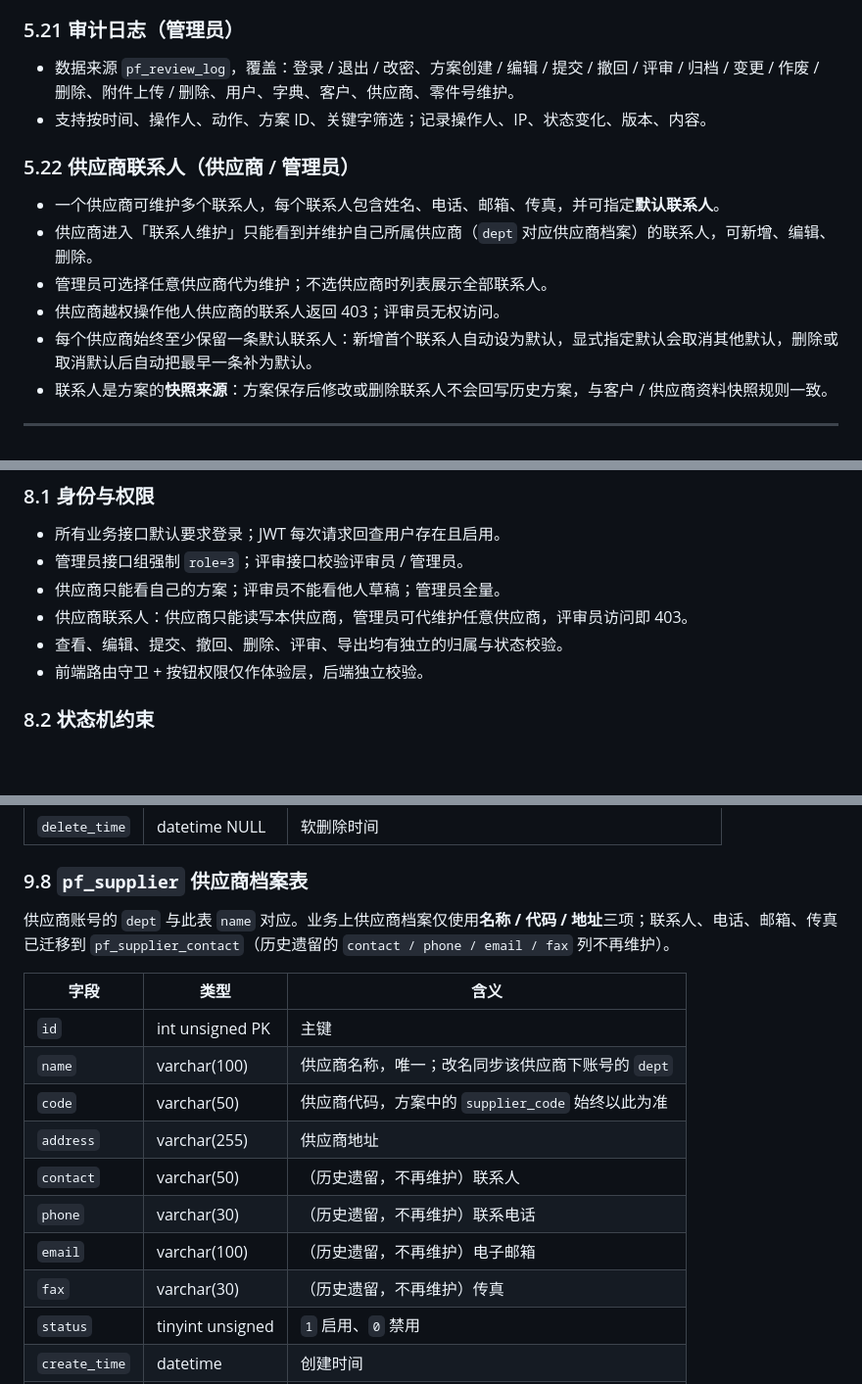
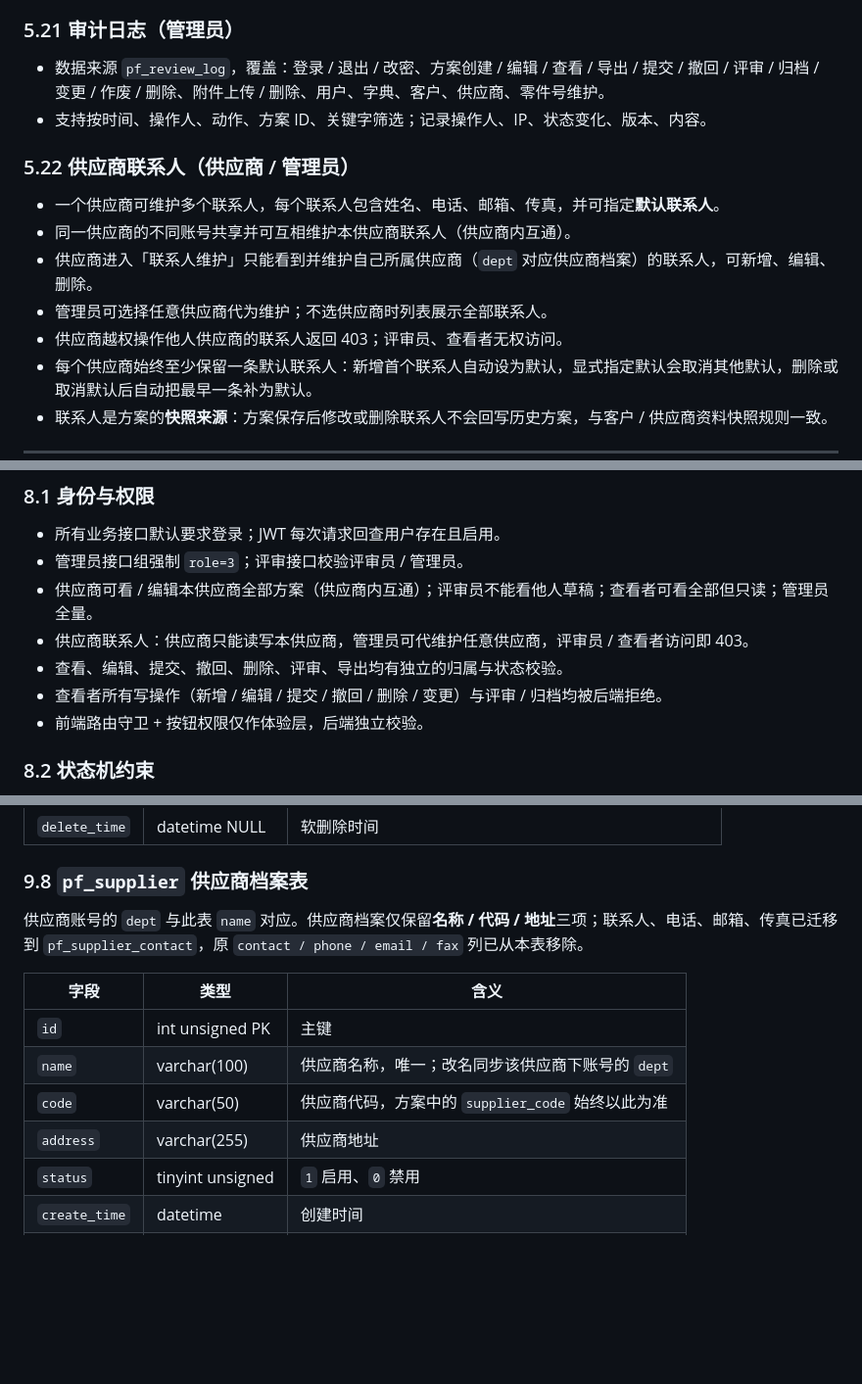
Before and after one commit to nfengs/PackSubmit, a Markdown page: README.md, 3 parts joined by grey strips. Shown at 98% size. Drawn GitHub-style; blank space fills up the shorter version.

```diff
--- a/README.md
+++ b/README.md
@@ -356,15 +360,16 @@ Vue 页面 → axios（Bearer Token）→ JwtAuth → RoleAuth(admin) → Contro
 
 ### 5.21 审计日志（管理员）
 
-- 数据来源 `pf_review_log`，覆盖：登录 / 退出 / 改密、方案创建 / 编辑 / 提交 / 撤回 / 评审 / 归档 / 变更 / 作废 / 删除、附件上传 / 删除、用户、字典、客户、供应商、零件号维护。
+- 数据来源 `pf_review_log`，覆盖：登录 / 退出 / 改密、方案创建 / 编辑 / 查看 / 导出 / 提交 / 撤回 / 评审 / 归档 / 变更 / 作废 / 删除、附件上传 / 删除、用户、字典、客户、供应商、零件号维护。
 - 支持按时间、操作人、动作、方案 ID、关键字筛选；记录操作人、IP、状态变化、版本、内容。
 
 ### 5.22 供应商联系人（供应商 / 管理员）
 
 - 一个供应商可维护多个联系人，每个联系人包含姓名、电话、邮箱、传真，并可指定**默认联系人**。
+- 同一供应商的不同账号共享并可互相维护本供应商联系人（供应商内互通）。
 - 供应商进入「联系人维护」只能看到并维护自己所属供应商（`dept` 对应供应商档案）的联系人，可新增、编辑、删除。
 - 管理员可选择任意供应商代为维护；不选供应商时列表展示全部联系人。
-- 供应商越权操作他人供应商的联系人返回 403；评审员无权访问。
+- 供应商越权操作他人供应商的联系人返回 403；评审员、查看者无权访问。
 - 每个供应商始终至少保留一条默认联系人：新增首个联系人自动设为默认，显式指定默认会取消其他默认，删除或取消默认后自动把最早一条补为默认。
 - 联系人是方案的**快照来源**：方案保存后修改或删除联系人不会回写历史方案，与客户 / 供应商资料快照规则一致。
 
@@ -443,9 +448,10 @@ stateDiagram-v2
 
 - 所有业务接口默认要求登录；JWT 每次请求回查用户存在且启用。
 - 管理员接口组强制 `role=3`；评审接口校验评审员 / 管理员。
-- 供应商只能看自己的方案；评审员不能看他人草稿；管理员全量。
-- 供应商联系人：供应商只能读写本供应商，管理员可代维护任意供应商，评审员访问即 403。
+- 供应商可看 / 编辑本供应商全部方案（供应商内互通）；评审员不能看他人草稿；查看者可看全部但只读；管理员全量。
+- 供应商联系人：供应商只能读写本供应商，管理员可代维护任意供应商，评审员 / 查看者访问即 403。
 - 查看、编辑、提交、撤回、删除、评审、导出均有独立的归属与状态校验。
+- 查看者所有写操作（新增 / 编辑 / 提交 / 撤回 / 删除 / 变更）与评审 / 归档均被后端拒绝。
 - 前端路由守卫 + 按钮权限仅作体验层，后端独立校验。
 
 ### 8.2 状态机约束
@@ -718,7 +724,7 @@ stateDiagram-v2
 
 ### 9.8 `pf_supplier` 供应商档案表
 
-供应商账号的 `dept` 与此表 `name` 对应。业务上供应商档案仅使用**名称 / 代码 / 地址**三项；联系人、电话、邮箱、传真已迁移到 `pf_supplier_contact`（历史遗留的 `contact / phone / email / fax` 列不再维护）。
+供应商账号的 `dept` 与此表 `name` 对应。供应商档案仅保留**名称 / 代码 / 地址**三项；联系人、电话、邮箱、传真已迁移到 `pf_supplier_contact`，原 `contact / phone / email / fax` 列已从本表移除。
 
 | 字段 | 类型 | 含义 |
 | --- | --- | --- |
@@ -726,10 +732,6 @@ stateDiagram-v2
 | `name` | varchar(100) | 供应商名称，唯一；改名同步该供应商下账号的 `dept` |
 | `code` | varchar(50) | 供应商代码，方案中的 `supplier_code` 始终以此为准 |
 | `address` | varchar(255) | 供应商地址 |
-| `contact` | varchar(50) | （历史遗留，不再维护）联系人 |
-| `phone` | varchar(30) | （历史遗留，不再维护）联系电话 |
-| `email` | varchar(100) | （历史遗留，不再维护）电子邮箱 |
-| `fax` | varchar(30) | （历史遗留，不再维护）传真 |
 | `status` | tinyint unsigned | `1` 启用、`0` 禁用 |
 | `create_time` | datetime | 创建时间 |
 | `update_time` | datetime | 更新时间 |
```
Also changed, not shown: other parts of README.md (+32 -26 lines).
